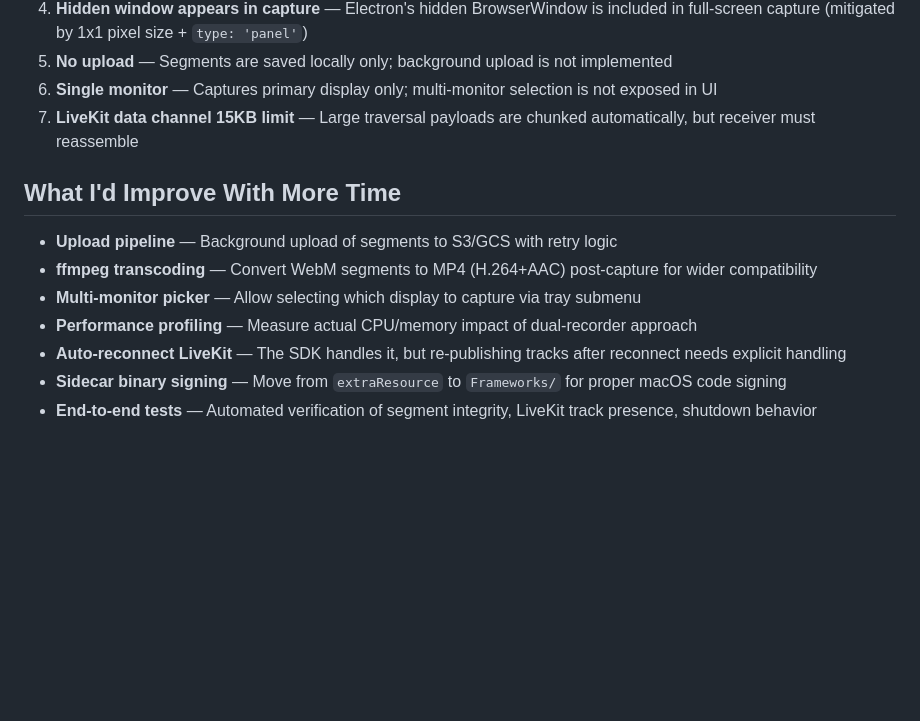
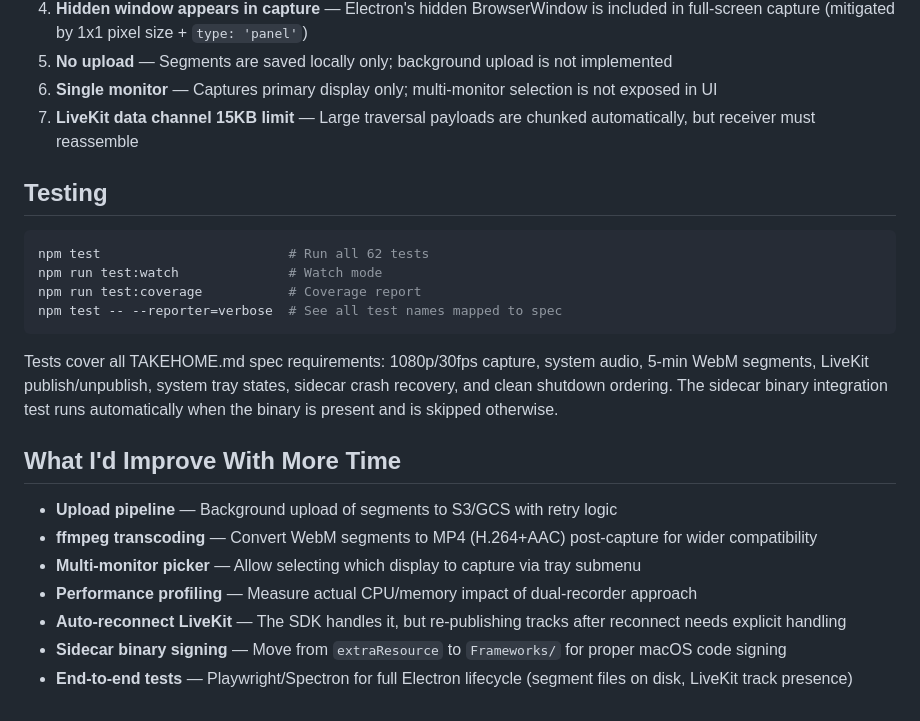
Before and after one commit to kimjune01/caret-recorder, a Markdown page: README.md, the part around the change. GitHub-like rendering; blank space fills up the shorter version.

Commit message:
Add testing section to README
Co-Authored-By: Claude Opus 4.6 <noreply@anthropic.com>

````diff
--- a/README.md
+++ b/README.md
@@ -168,6 +168,17 @@ Sidecar stdout → SidecarManager.readline → parsed JSON
 6. **Single monitor** — Captures primary display only; multi-monitor selection is not exposed in UI
 7. **LiveKit data channel 15KB limit** — Large traversal payloads are chunked automatically, but receiver must reassemble
 
+## Testing
+
+```bash
+npm test                        # Run all 62 tests
+npm run test:watch              # Watch mode
+npm run test:coverage           # Coverage report
+npm test -- --reporter=verbose  # See all test names mapped to spec
+```
+
+Tests cover all TAKEHOME.md spec requirements: 1080p/30fps capture, system audio, 5-min WebM segments, LiveKit publish/unpublish, system tray states, sidecar crash recovery, and clean shutdown ordering. The sidecar binary integration test runs automatically when the binary is present and is skipped otherwise.
+
 ## What I'd Improve With More Time
 
 - **Upload pipeline** — Background upload of segments to S3/GCS with retry logic
@@ -176,4 +187,4 @@ Sidecar stdout → SidecarManager.readline → parsed JSON
 - **Performance profiling** — Measure actual CPU/memory impact of dual-recorder approach
 - **Auto-reconnect LiveKit** — The SDK handles it, but re-publishing tracks after reconnect needs explicit handling
 - **Sidecar binary signing** — Move from `extraResource` to `Frameworks/` for proper macOS code signing
-- **End-to-end tests** — Automated verification of segment integrity, LiveKit track presence, shutdown behavior
+- **End-to-end tests** — Playwright/Spectron for full Electron lifecycle (segment files on disk, LiveKit track presence)
````
